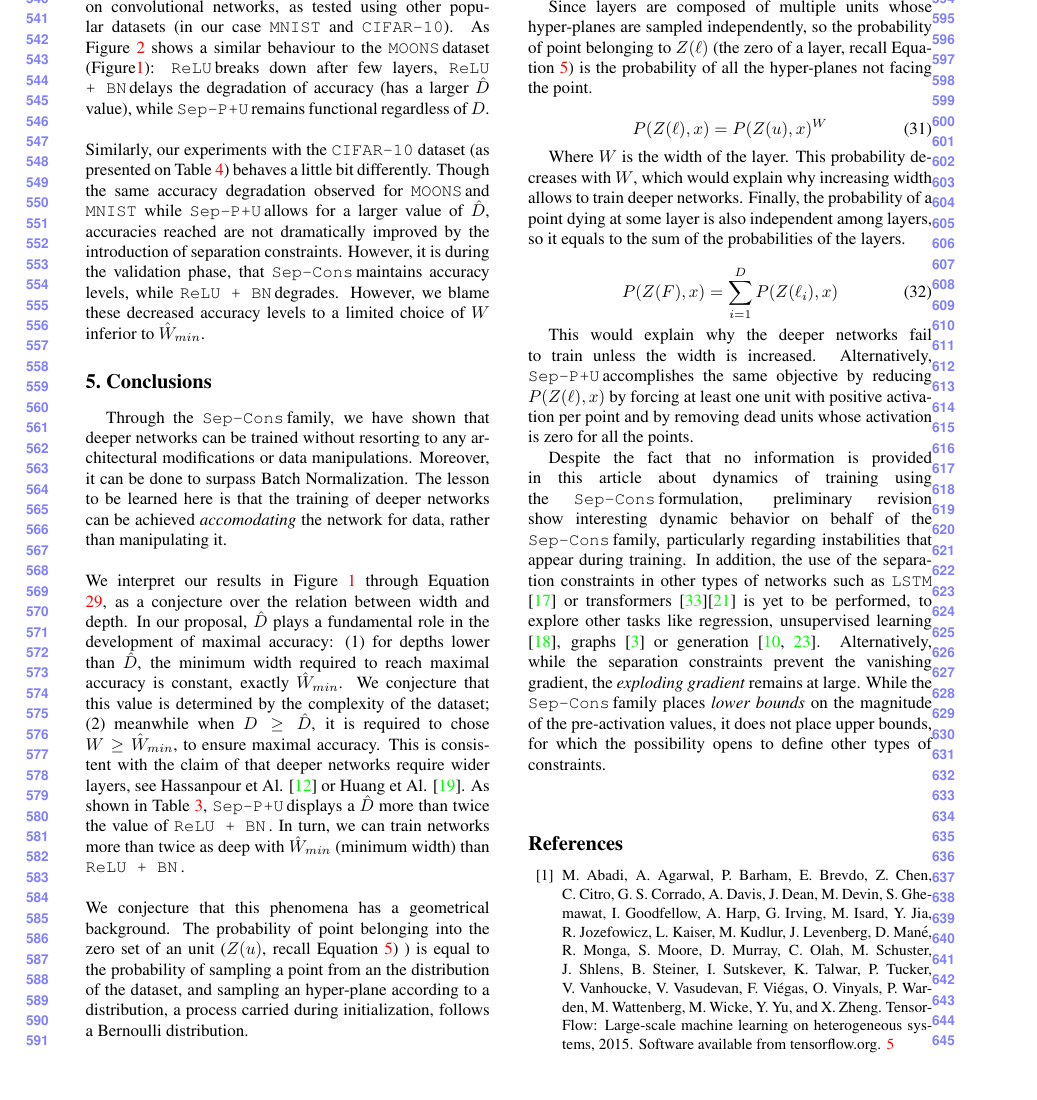
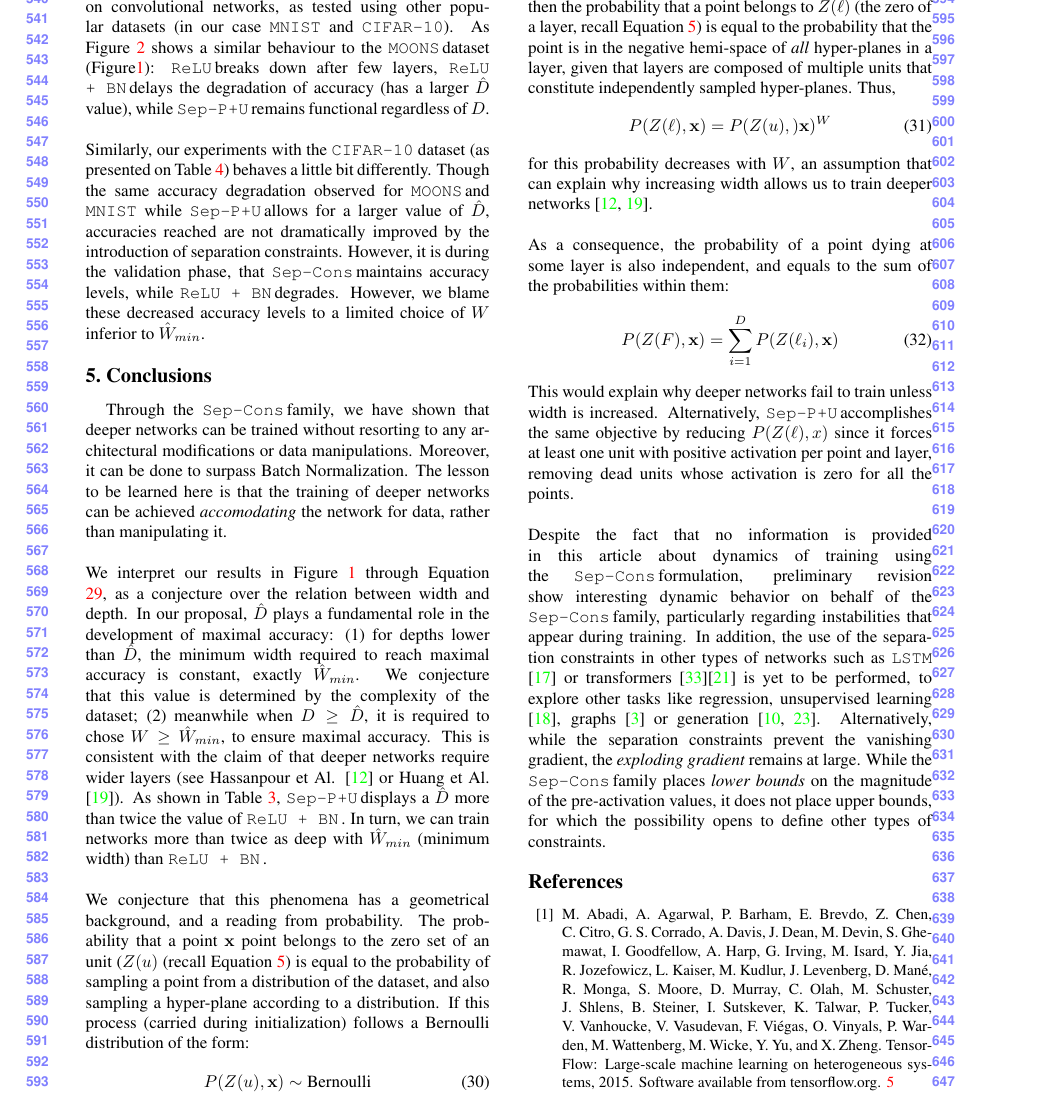
Before and after one commit to camilorey/separationConstraints, a LaTeX paper (egpaper_for_review.tex, which reads conclusions/conclusions.tex): part of page 6 of 9, cut so that both start at the same text, the shorter picture padded with empty space. Compiled offline with pdfLaTeX.

Commit message:
Conjecture 2

```diff
--- a/conclusions/conclusions.tex
+++ b/conclusions/conclusions.tex
@@ -1,28 +1,23 @@
 \section{Conclusions}\label{sec:conclusions}
 Through the \SepConstraint family, we have shown that deeper networks can be trained without resorting to any architectural modifications or data manipulations. Moreover, it can be done to surpass Batch Normalization. The lesson to be learned here is that the training of deeper networks can be achieved \emph{accomodating} the network for data, rather than manipulating it.
 \\\\
-We interpret our results in Figure \ref{fig:moons_grid} through Equation \ref{eq:dependencyWidthDepth}, as a conjecture over the relation between width and depth. In our proposal, $\hat{D}$ plays a fundamental role in the development of maximal accuracy: (1) for depths lower than $\hat{D}$, the minimum width required to reach maximal accuracy is constant, exactly $\hat{W}_{min}$. We conjecture that this value is determined by the complexity of the dataset; (2) meanwhile when  $D\geq \hat{D}$, it is required to chose $W \geq \hat{W}_{min}$, to ensure maximal accuracy. This is consistent with the claim of that deeper networks require wider layers, see Hassanpour et Al. \cite{simpnet} or Huang et Al. \cite{densenet}. As shown in Table \ref{tab:dependency}, \SepUnitPoint displays a $\hat{D}$ more than twice the value of \ReLUBN. In turn, we can train networks more than twice as deep with $\hat{W}_{min}$ (minimum width) than \ReLUBN.
+We interpret our results in Figure \ref{fig:moons_grid} through Equation \ref{eq:dependencyWidthDepth}, as a conjecture over the relation between width and depth. In our proposal, $\hat{D}$ plays a fundamental role in the development of maximal accuracy: (1) for depths lower than $\hat{D}$, the minimum width required to reach maximal accuracy is constant, exactly $\hat{W}_{min}$. We conjecture that this value is determined by the complexity of the dataset; (2) meanwhile when  $D\geq \hat{D}$, it is required to chose $W \geq \hat{W}_{min}$, to ensure maximal accuracy. This is consistent with the claim of that deeper networks require wider layers (see Hassanpour et Al. \cite{simpnet} or Huang et Al. \cite{densenet}). As shown in Table \ref{tab:dependency}, \SepUnitPoint displays a $\hat{D}$ more than twice the value of \ReLUBN. In turn, we can train networks more than twice as deep with $\hat{W}_{min}$ (minimum width) than \ReLUBN.
 \\\\
-We conjecture that this phenomena has a geometrical background. The probability of point belonging into the zero set of an unit ($Z(u)$, recall Equation \ref{eq:affineCompAndZeroSet}) ) is equal to the probability of sampling a point from an the distribution of the dataset, and sampling an hyper-plane according to a distribution, a process carried during initialization, follows a Bernoulli distribution.
-
+We conjecture that this phenomena has a geometrical background, and a reading from probability. The probability that a point $\vec{x}$ point belongs to the zero set of an unit ($Z(u)$ (recall Equation \ref{eq:affineCompAndZeroSet}) is equal to the probability of sampling a point from a distribution of the dataset, and also sampling a hyper-plane according to a distribution. If this process (carried during initialization) follows a Bernoulli distribution of the form:
 \begin{equation}
-    P(Z(u), x) \sim \text{Bernoulli}
+    P(Z(u), \vec{x}) \sim \text{Bernoulli}
     \label{eq:probabilityUnit}
 \end{equation}
-
-Since layers are composed of multiple units whose hyper-planes are sampled independently, so the probability of point belonging to $Z(\layer)$ (the zero of a layer, recall Equation \ref{eq:affineCompAndZeroSet}) is the probability of all the hyper-planes not facing the point.
-
+then the probability that a point belongs to $Z(\layer)$ (the zero of a layer, recall Equation \ref{eq:affineCompAndZeroSet}) is equal to the probability that the point is in the negative hemi-space of \emph{all} hyper-planes in a layer, given that layers are composed of multiple units that constitute independently sampled hyper-planes. Thus,
 \begin{equation}
-    P(Z(\layer), x) = P(Z(u), x)^W
+    P(Z(\layer), \vec{x}) = P(Z(u), )\vec{x})^W
 \end{equation}
-
-Where $W$ is the width of the layer. This probability decreases with $W$, which would explain why increasing width allows to train deeper networks. Finally, the probability of a point dying at some layer is also independent among layers, so it equals to the sum of the probabilities of the layers.
-
+for this probability decreases with $W$, an assumption that can explain why increasing width allows us to train deeper networks \cite{simpnet, densenet}.
+\\\\
+As a consequence, the probability of a point dying at some layer is also independent, and equals to the sum of the probabilities within them:
 \begin{equation}
-    P(Z(F), x) = \sum_{i=1}^D P(Z(\layer_i), x)
+    P(Z(F), \vec{x}) = \sum_{i=1}^D P(Z(\layer_i), \vec{x})
 \end{equation}
-
-This would explain why the deeper networks fail to train unless the width is increased. Alternatively, \SepUnitPoint accomplishes the same objective by reducing $P(Z(\layer), x)$ by forcing at least one unit with positive activation per point and by removing dead units whose activation is zero for all the points.
-
+This would explain why deeper networks fail to train unless width is increased. Alternatively, \SepUnitPoint accomplishes the same objective by reducing $P(Z(\layer), x)$ since it forces at least one unit with positive activation per point and layer, removing dead units whose activation is zero for all the points.
+\\\\
 Despite the fact that no information is provided in this article about dynamics of training using the \SepConstraint formulation, preliminary revision show interesting dynamic behavior on behalf of the \SepConstraint family, particularly regarding instabilities that appear during training. In addition, the use of the separation constraints in other types of networks such as \texttt{LSTM} \cite{lstm} or transformers \cite{transformer}\cite{transformer2} is yet to be performed, to explore other tasks like regression, unsupervised learning \cite{embedding}, graphs \cite{graph} or generation \cite{gan,vae}. Alternatively, while the separation constraints prevent the vanishing gradient, the \emph{exploding gradient} remains at large. While the \SepConstraint family places \emph{lower bounds} on the magnitude of the pre-activation values, it does not place upper bounds, for which the possibility opens to define other types of constraints.
-\\\\
```
